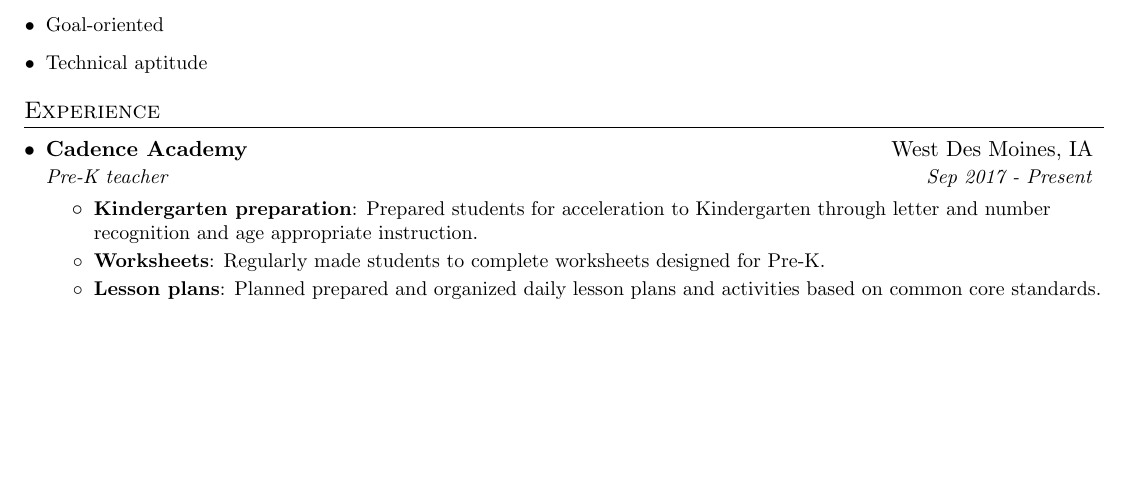
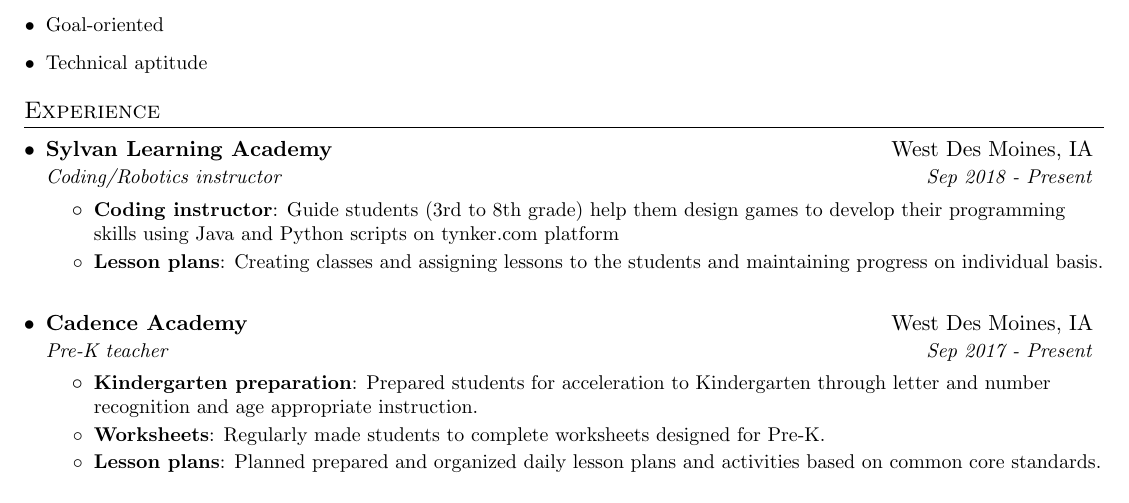
Before and after one commit to logmeinva/resume, a LaTeX document (aytha.tex): part of the page, cut so that both start at the same text, the shorter picture padded with empty space. Compiled offline with pdfLaTeX.

Commit message:
Added Sylvan Learning Academy.

```diff
--- a/aytha.tex
+++ b/aytha.tex
@@ -131,6 +131,18 @@
 %-----------EXPERIENCE-----------------
 \section{Experience}
   \resumeSubHeadingListStart
+
+   \resumeSubheading
+      {Sylvan Learning Academy}{West Des Moines, IA}
+      {Coding/Robotics instructor}{Sep 2018 - Present}
+      \resumeItemListStart
+        \resumeItem{Coding instructor}
+	 {Guide students (3rd to 8th grade) help them design games to develop their programming skills using Java and Python scripts on tynker.com platform}
+        \resumeItem{Lesson plans}
+	 {Creating classes and assigning lessons to the students and maintaining progress on individual basis.}
+
+      \resumeItemListEnd
+
    \resumeSubheading
       {Cadence Academy}{West Des Moines, IA}
       {Pre-K teacher}{Sep 2017 - Present}
```
Also changed, not shown: aytha.pdf.
